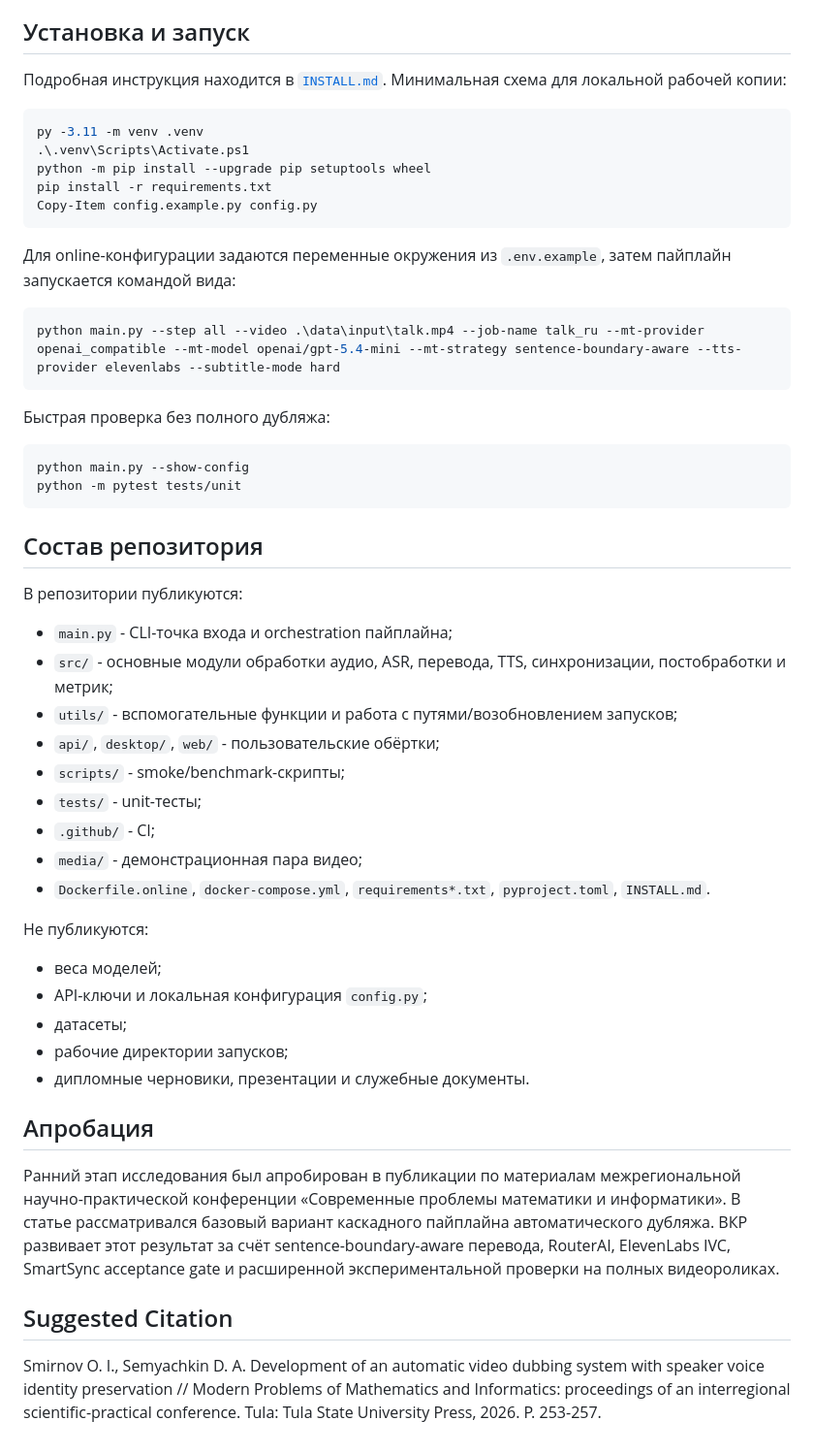
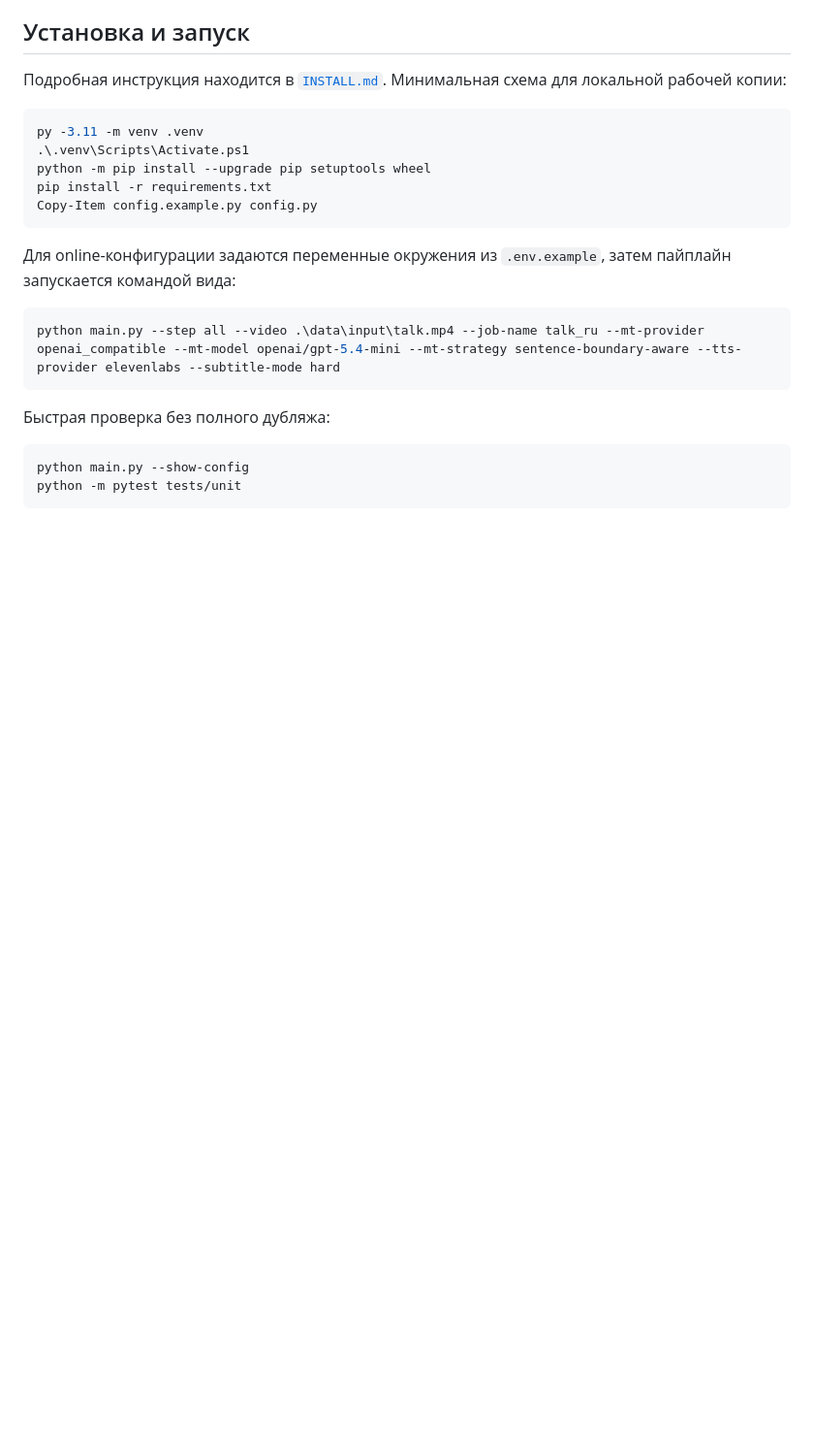
Before and after one commit to SemyaN1el/vid_dub, a Markdown page: README.md, the part around the change. Shown at 97% size. Drawn GitHub-style; blank space fills up the shorter version.

````diff
--- a/README.md
+++ b/README.md
@@ -270,33 +270,3 @@ python main.py --step all --video .\data\input\talk.mp4 --job-name talk_ru --mt-
 python main.py --show-config
 python -m pytest tests/unit
 ```
-
-## Состав репозитория
-
-В репозитории публикуются:
-
-- `main.py` - CLI-точка входа и orchestration пайплайна;
-- `src/` - основные модули обработки аудио, ASR, перевода, TTS, синхронизации, постобработки и метрик;
-- `utils/` - вспомогательные функции и работа с путями/возобновлением запусков;
-- `api/`, `desktop/`, `web/` - пользовательские обёртки;
-- `scripts/` - smoke/benchmark-скрипты;
-- `tests/` - unit-тесты;
-- `.github/` - CI;
-- `media/` - демонстрационная пара видео;
-- `Dockerfile.online`, `docker-compose.yml`, `requirements*.txt`, `pyproject.toml`, `INSTALL.md`.
-
-Не публикуются:
-
-- веса моделей;
-- API-ключи и локальная конфигурация `config.py`;
-- датасеты;
-- рабочие директории запусков;
-- дипломные черновики, презентации и служебные документы.
-
-## Апробация
-
-Ранний этап исследования был апробирован в публикации по материалам межрегиональной научно-практической конференции «Современные проблемы математики и информатики». В статье рассматривался базовый вариант каскадного пайплайна автоматического дубляжа. ВКР развивает этот результат за счёт sentence-boundary-aware перевода, RouterAI, ElevenLabs IVC, SmartSync acceptance gate и расширенной экспериментальной проверки на полных видеороликах.
-
-## Suggested Citation
-
-Smirnov O. I., Semyachkin D. A. Development of an automatic video dubbing system with speaker voice identity preservation // Modern Problems of Mathematics and Informatics: proceedings of an interregional scientific-practical conference. Tula: Tula State University Press, 2026. P. 253-257.
````
